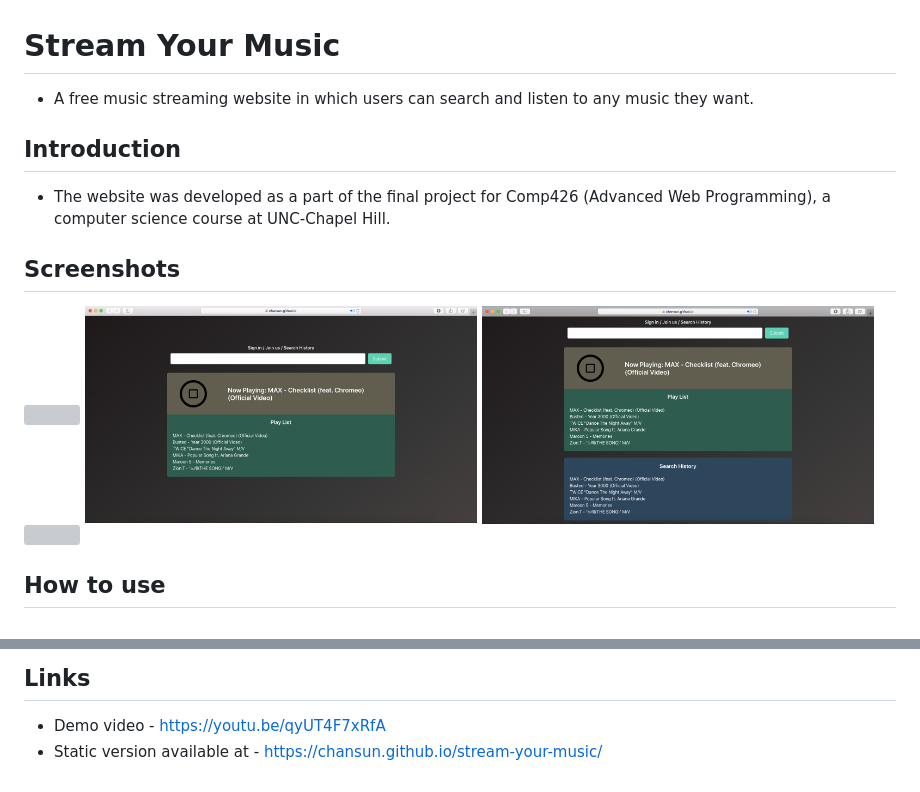
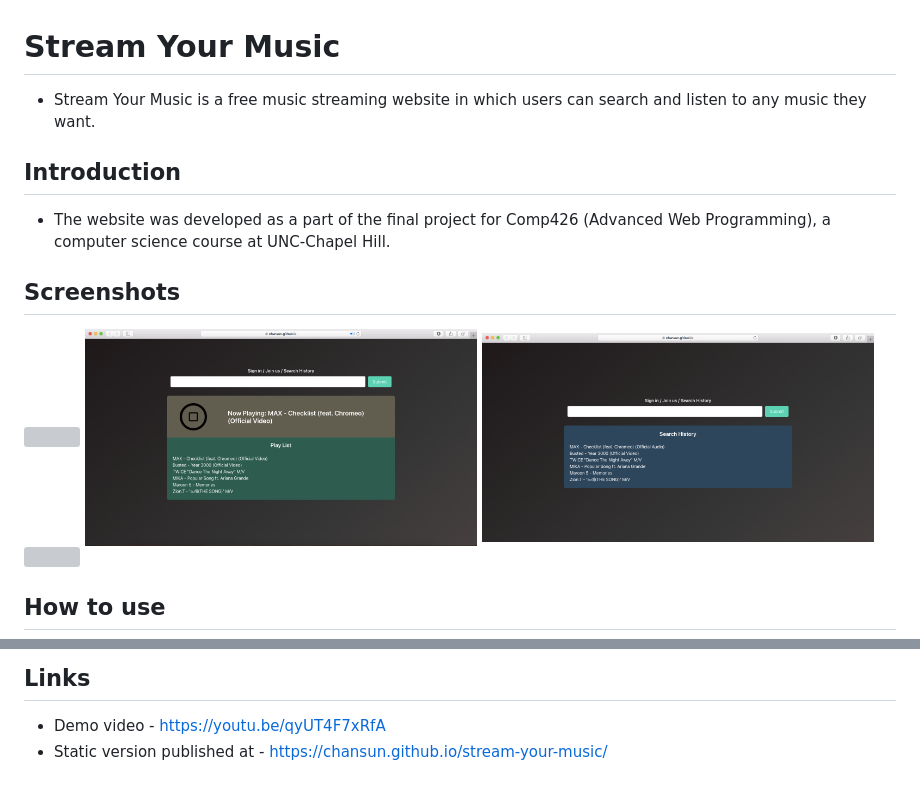
Before and after one commit to chansun/stream-your-music, a Markdown page: README.md, 2 parts joined by grey strips. Rendered like a GitHub page; pictures changed too: screenshots/search_history2.png (added); grey boxes are pictures that could not be loaded.

```diff
--- a/README.md
+++ b/README.md
@@ -1,5 +1,5 @@
 # Stream Your Music
-  * A free music streaming website in which users can search and listen to any music they want.
+  * Stream Your Music is a free music streaming website in which users can search and listen to any music they want.
 
 ## Introduction
   * The website was developed as a part of the final project for Comp426 (Advanced Web Programming), a computer science course at UNC-Chapel Hill.
@@ -8,7 +8,7 @@
 <div>
 <img src="./screenshots/search.png" width="45%"></img>
 <img src="./screenshots/play.png" width="45%"></img>
-<img src="./screenshots/search_history.png" width="45%"></img>
+<img src="./screenshots/search_history2.png" width="45%"></img>
 <img src="./screenshots/drag_title_to_delete.png" width="45%"></img>
 </div>
 
@@ -32,4 +32,4 @@
 
 ## Links
   * Demo video - https://youtu.be/qyUT4F7xRfA
-  * Static version available at - https://chansun.github.io/stream-your-music/
+  * Static version published at - https://chansun.github.io/stream-your-music/
```
Also changed, not shown: 1 other file.
